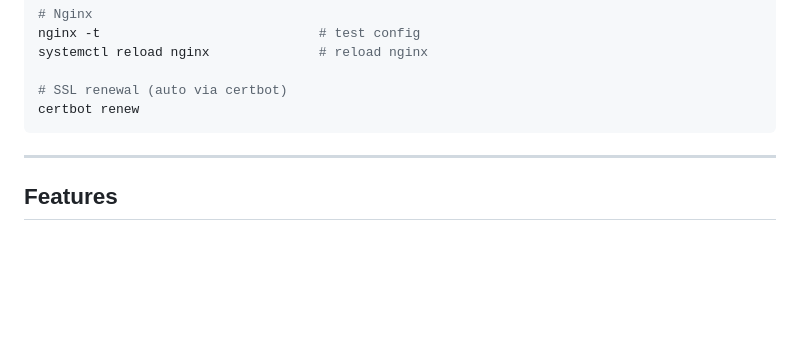
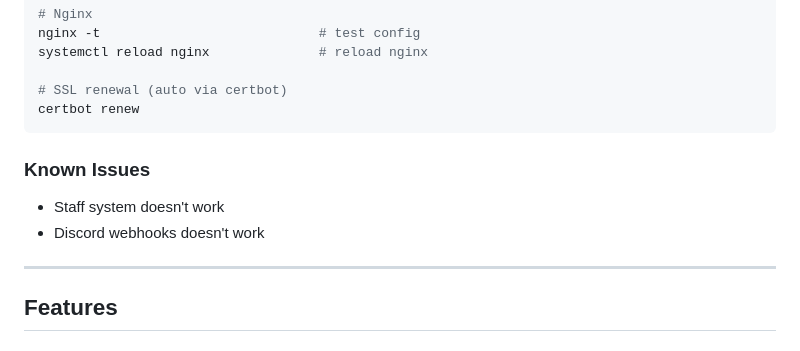
Before and after one commit to ElysianNodes/KebabBilling, a Markdown page: README.md, the part around the change. Rendered like a GitHub page; blank space fills up the shorter version.

````diff
--- a/README.md
+++ b/README.md
@@ -75,7 +75,9 @@ systemctl reload nginx              # reload nginx
 # SSL renewal (auto via certbot)
 certbot renew
 ```
-
+### Known Issues
+- Staff system doesn't work
+- Discord webhooks doesn't work
 ---
 
 ## Features
````
